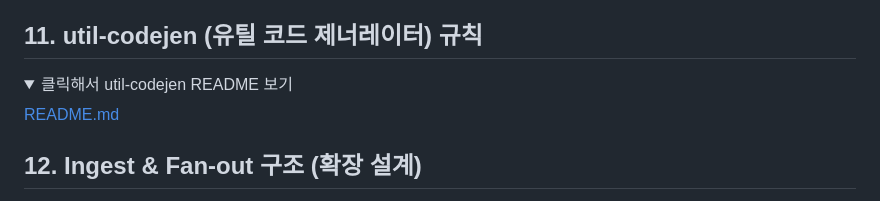
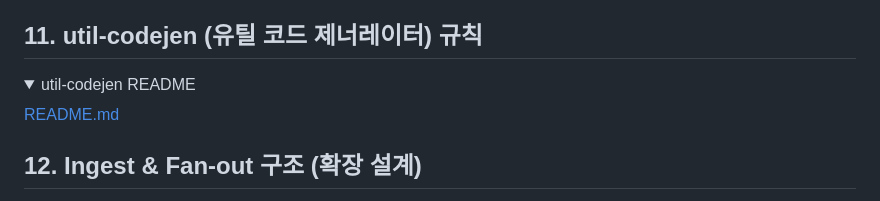
Before and after one commit to No1stone/boot-base, a Markdown page: README.md, the part around the change. Rendered like a GitHub page; folded sections open.

Commit message:
[api-auth][feat]: 리드미 조금더정리

```diff
--- a/README.md
+++ b/README.md
@@ -134,7 +134,7 @@ API는 단일 책임 원칙, 교차 호출은 Facade 또는 Gateway 경유
 
 ## 11. util-codejen (유틸 코드 제너레이터) 규칙
 <details>
-<summary>클릭해서 util-codejen README 보기</summary>
+<summary>util-codejen README</summary>
 
 [README.md](util-codegen/README.md)
 </details>
```
